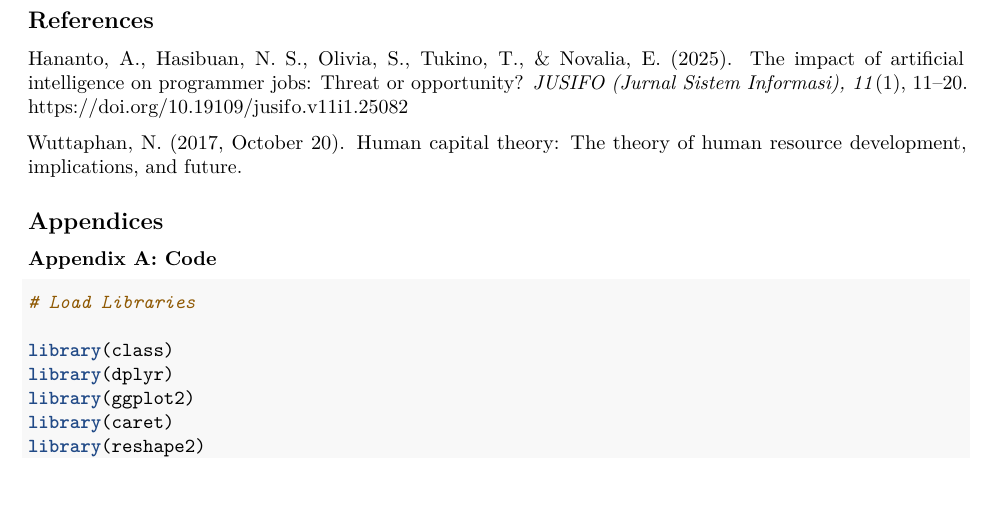
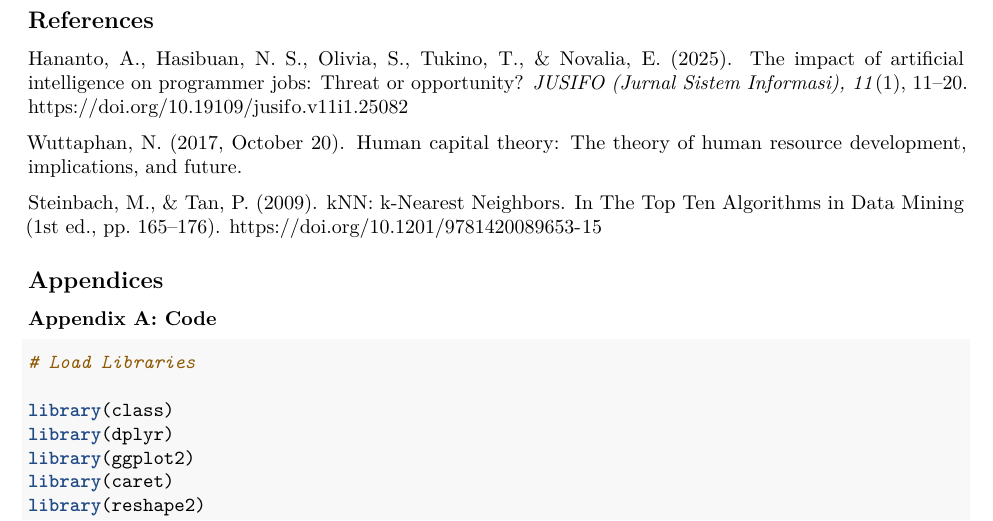
Before and after one commit to saiimonn/data-anal-culminating, an R Markdown document (main.rmd): part of page 13 of 15, cut so that both start at the same text, the shorter picture padded with empty space. Rendered offline with R 4.5, knitr and Pandoc, then LaTeX, with nearby package versions.

Commit message:
feat: done

```diff
--- a/main.rmd
+++ b/main.rmd
@@ -427,6 +427,8 @@ Hananto, A., Hasibuan, N. S., Olivia, S., Tukino, T., & Novalia, E. (2025). The
 
 Wuttaphan, N. (2017, October 20). Human capital theory: The theory of human resource development, implications, and future.
 
+Steinbach, M., & Tan, P. (2009). kNN: k-Nearest Neighbors. In The Top Ten Algorithms in Data Mining (1st ed., pp. 165–176). https://doi.org/10.1201/9781420089653-15
+
 ## Appendices
 
 ### Appendix A: Code
```
Also changed, not shown: CulminatingActivity.pdf (added), main.pdf (deleted).
